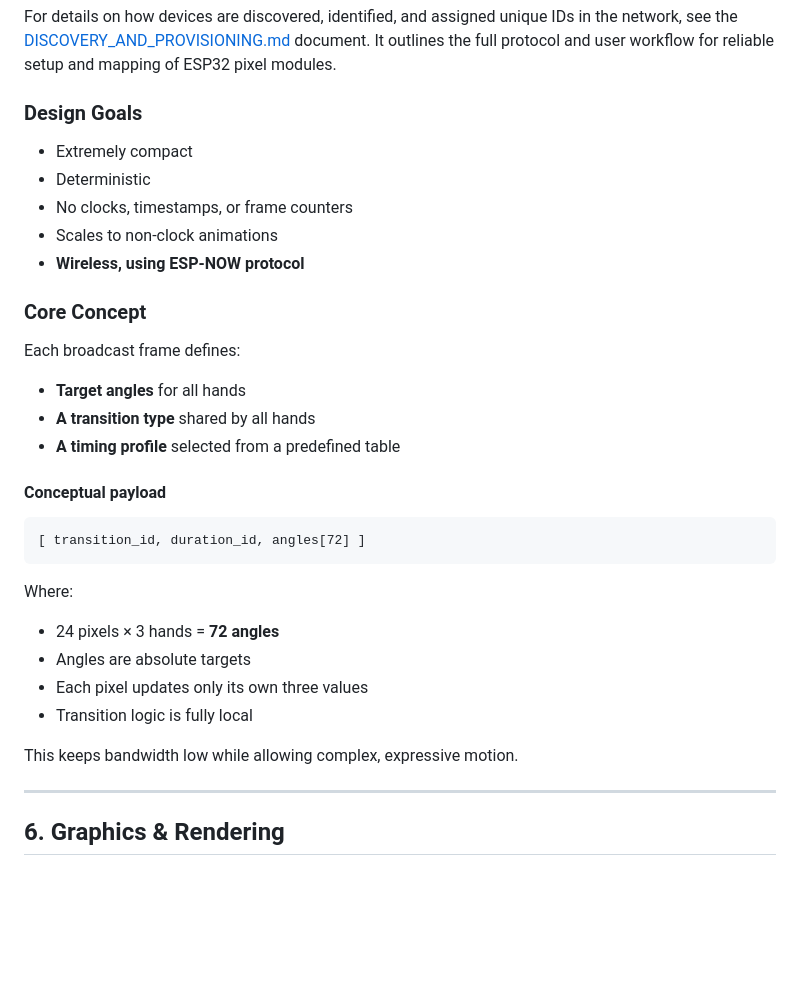
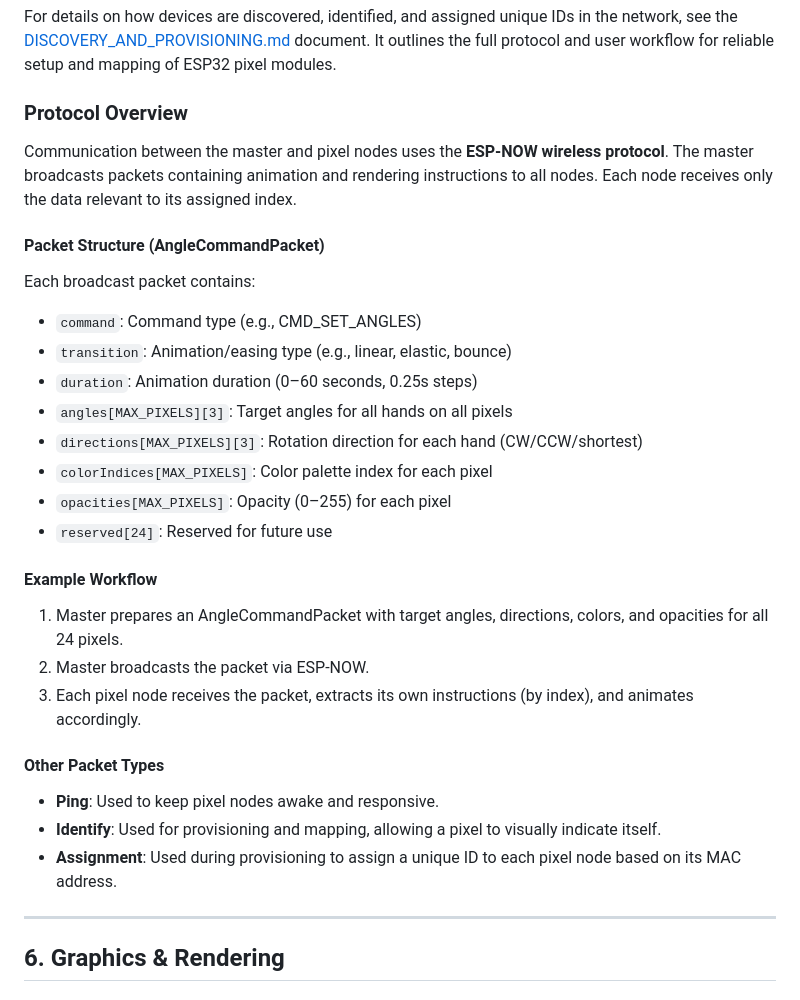
Before and after one commit to planetdaz/twenty-four-times, a Markdown page: README.md, the part around the change. Rendered like a GitHub page; blank space fills up the shorter version.

Commit message:
Update README to enhance protocol overview and detail packet structure for ESP-NOW communication

````diff
--- a/README.md
+++ b/README.md
@@ -114,36 +114,33 @@ Each pixel module exposes **two conductors**:
 
 For details on how devices are discovered, identified, and assigned unique IDs in the network, see the [DISCOVERY_AND_PROVISIONING.md](DISCOVERY_AND_PROVISIONING.md) document. It outlines the full protocol and user workflow for reliable setup and mapping of ESP32 pixel modules.
 
-### Design Goals
+### Protocol Overview
 
-* Extremely compact
-* Deterministic
-* No clocks, timestamps, or frame counters
-* Scales to non-clock animations
-* **Wireless, using ESP-NOW protocol**
+Communication between the master and pixel nodes uses the **ESP-NOW wireless protocol**. The master broadcasts packets containing animation and rendering instructions to all nodes. Each node receives only the data relevant to its assigned index.
 
-### Core Concept
+#### Packet Structure (AngleCommandPacket)
 
-Each broadcast frame defines:
+Each broadcast packet contains:
 
-* **Target angles** for all hands
-* **A transition type** shared by all hands
-* **A timing profile** selected from a predefined table
+- `command`: Command type (e.g., CMD_SET_ANGLES)
+- `transition`: Animation/easing type (e.g., linear, elastic, bounce)
+- `duration`: Animation duration (0–60 seconds, 0.25s steps)
+- `angles[MAX_PIXELS][3]`: Target angles for all hands on all pixels
+- `directions[MAX_PIXELS][3]`: Rotation direction for each hand (CW/CCW/shortest)
+- `colorIndices[MAX_PIXELS]`: Color palette index for each pixel
+- `opacities[MAX_PIXELS]`: Opacity (0–255) for each pixel
+- `reserved[24]`: Reserved for future use
 
-#### Conceptual payload
+#### Example Workflow
 
-```
-[ transition_id, duration_id, angles[72] ]
-```
+1. Master prepares an AngleCommandPacket with target angles, directions, colors, and opacities for all 24 pixels.
+2. Master broadcasts the packet via ESP-NOW.
+3. Each pixel node receives the packet, extracts its own instructions (by index), and animates accordingly.
 
-Where:
-
-* 24 pixels × 3 hands = **72 angles**
-* Angles are absolute targets
-* Each pixel updates only its own three values
-* Transition logic is fully local
-
-This keeps bandwidth low while allowing complex, expressive motion.
+#### Other Packet Types
+- **Ping**: Used to keep pixel nodes awake and responsive.
+- **Identify**: Used for provisioning and mapping, allowing a pixel to visually indicate itself.
+- **Assignment**: Used during provisioning to assign a unique ID to each pixel node based on its MAC address.
 
 ---
 
````
